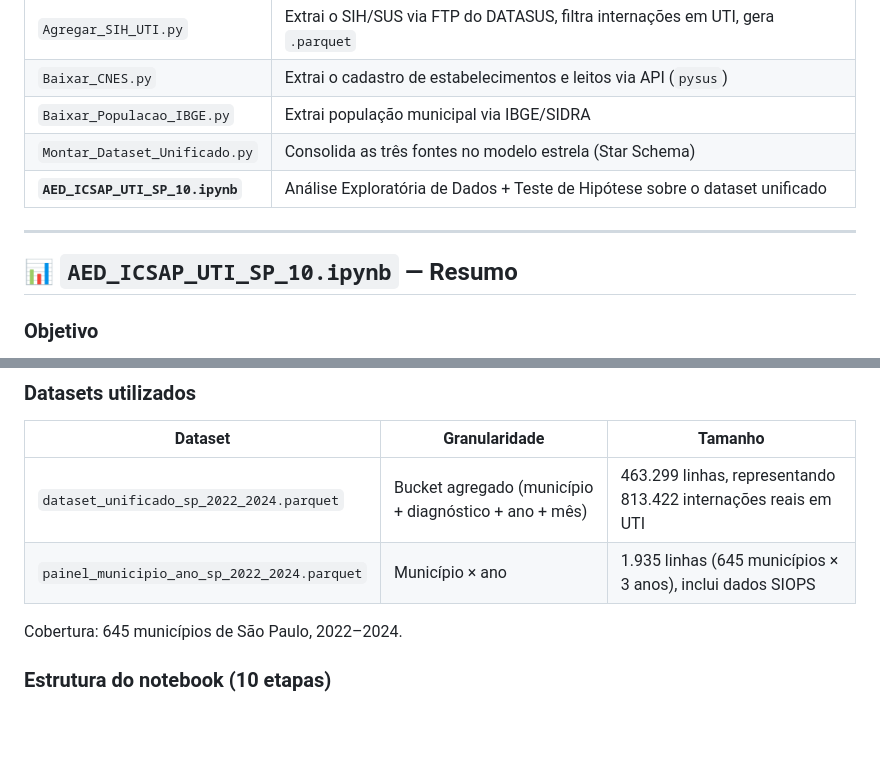
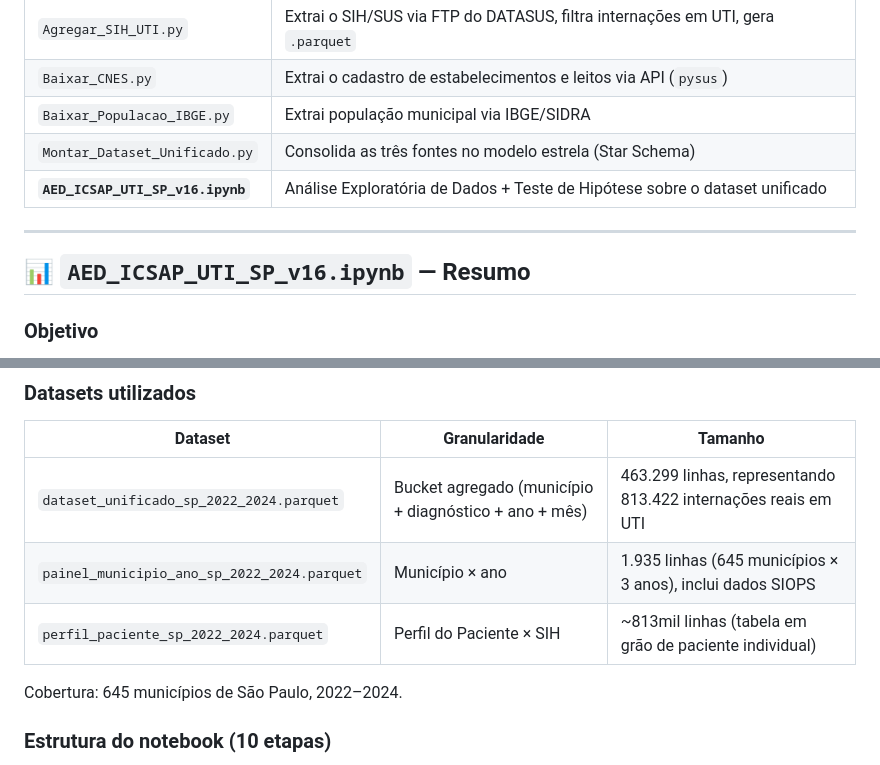
Before and after one commit to yasminyumit/clariti-oci, a Markdown page: notebooks/README.md, 2 parts joined by grey strips. GitHub-like rendering; blank space fills up the shorter version.

Commit message:
Rename notebook and update README details

```diff
--- a/notebooks/README.md
+++ b/notebooks/README.md
@@ -28,11 +28,11 @@ A solução se apoia em três pilares, unificados no Oracle Autonomous AI Databa
 | `Baixar_CNES.py` | Extrai o cadastro de estabelecimentos e leitos via API (`pysus`) |
 | `Baixar_Populacao_IBGE.py` | Extrai população municipal via IBGE/SIDRA |
 | `Montar_Dataset_Unificado.py` | Consolida as três fontes no modelo estrela (Star Schema) |
-| **`AED_ICSAP_UTI_SP_10.ipynb`** | Análise Exploratória de Dados + Teste de Hipótese sobre o dataset unificado |
+| **`AED_ICSAP_UTI_SP_v16.ipynb`** | Análise Exploratória de Dados + Teste de Hipótese sobre o dataset unificado |
 
 ---
 
-## 📊 `AED_ICSAP_UTI_SP_10.ipynb` — Resumo
+## 📊 `AED_ICSAP_UTI_SP_v16.ipynb` — Resumo
 
 ### Objetivo
 
@@ -44,6 +44,8 @@ Este notebook conduz a **Análise Exploratória de Dados (AED)** do dataset unif
 |---|---|---|
 | `dataset_unificado_sp_2022_2024.parquet` | Bucket agregado (município + diagnóstico + ano + mês) | 463.299 linhas, representando 813.422 internações reais em UTI |
 | `painel_municipio_ano_sp_2022_2024.parquet` | Município × ano | 1.935 linhas (645 municípios × 3 anos), inclui dados SIOPS |
+| `perfil_paciente_sp_2022_2024.parquet` | Perfil do Paciente × SIH | ~813mil linhas (tabela em grão de paciente individual)
+
 
 Cobertura: 645 municípios de São Paulo, 2022–2024.
 
```
